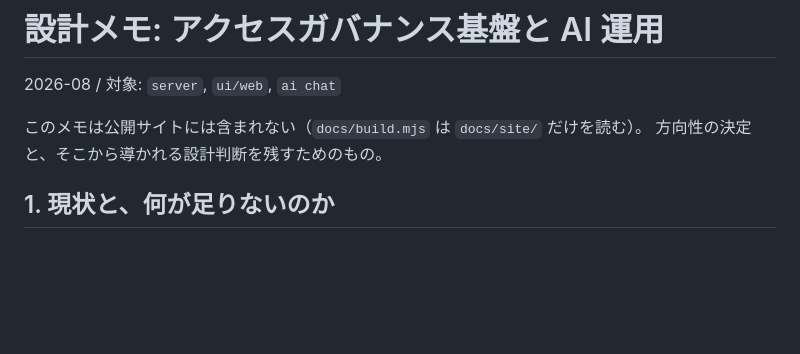
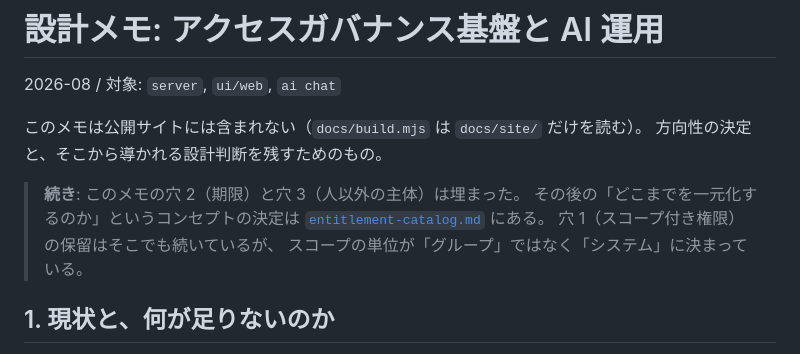
Before and after one commit to linzhengen/hub, a Markdown page: docs/design/iga-direction.md, the part around the change. Rendered like a GitHub page; blank space fills up the shorter version.

```diff
--- a/docs/design/iga-direction.md
+++ b/docs/design/iga-direction.md
@@ -4,6 +4,12 @@
 
 このメモは公開サイトには含まれない（`docs/build.mjs` は `docs/site/` だけを読む）。
 方向性の決定と、そこから導かれる設計判断を残すためのもの。
+
+> **続き**: このメモの穴 2（期限）と穴 3（人以外の主体）は埋まった。
+> その後の「どこまでを一元化するのか」というコンセプトの決定は
+> [`entitlement-catalog.md`](./entitlement-catalog.md) にある。
+> 穴 1（スコープ付き権限）の保留はそこでも続いているが、
+> スコープの単位が「グループ」ではなく「システム」に決まっている。
 
 ## 1. 現状と、何が足りないのか
 
```
Also changed, not shown: docs/design/entitlement-catalog.md (added, +208 -0 lines).
